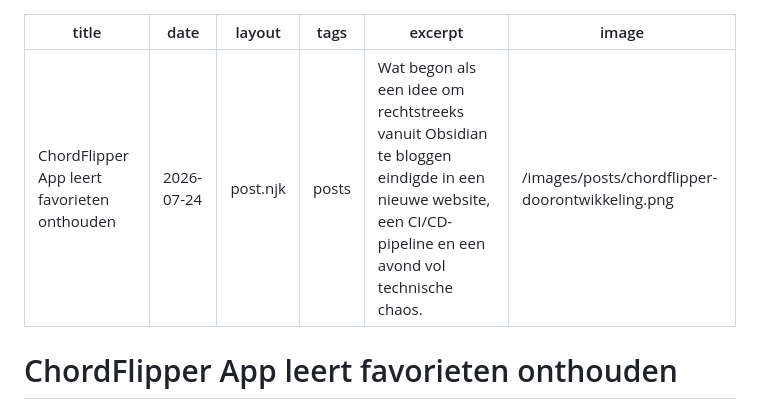
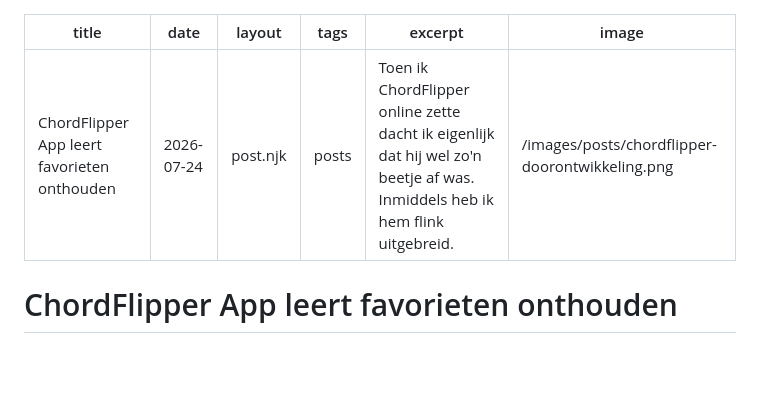
Before and after one commit to MartinZwolle/elegantchaos-labs, a Markdown page: src/posts/chordflipper-app-leert-favorieten-onthouden.md, the part around the change. GitHub-like rendering; blank space fills up the shorter version.

Commit message:
chore(blog): sync ChordFlipper App leert favorieten onthouden

```diff
--- a/src/posts/chordflipper-app-leert-favorieten-onthouden.md
+++ b/src/posts/chordflipper-app-leert-favorieten-onthouden.md
@@ -3,7 +3,7 @@ title: ChordFlipper App leert favorieten onthouden
 date: 2026-07-24
 layout: post.njk
 tags: posts
-excerpt: Wat begon als een idee om rechtstreeks vanuit Obsidian te bloggen eindigde in een nieuwe website, een CI/CD-pipeline en een avond vol technische chaos.
+excerpt: Toen ik ChordFlipper online zette dacht ik eigenlijk dat hij wel zo'n beetje af was. Inmiddels heb ik hem flink uitgebreid.
 image: /images/posts/chordflipper-doorontwikkeling.png
 ---
 
```
